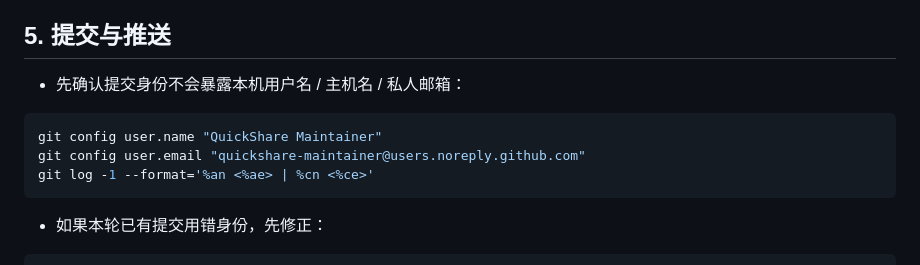
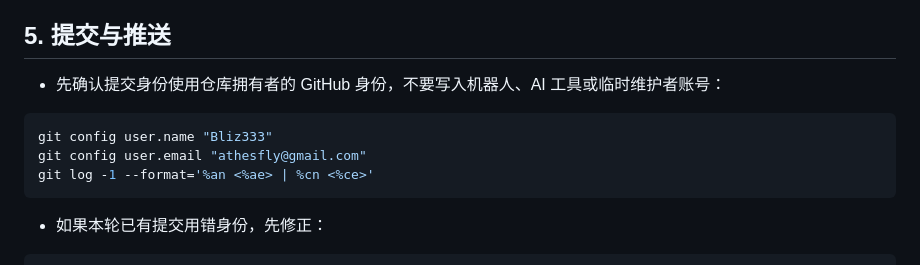
Before and after one commit to Bliz333/Quickshare, a Markdown page: docs/PUBLISHING.md, the part around the change. Rendered like a GitHub page.

Commit message:
docs: use owner git identity for publishing

````diff
--- a/docs/PUBLISHING.md
+++ b/docs/PUBLISHING.md
@@ -64,11 +64,11 @@ git diff --stat
 
 ## 5. 提交与推送
 
-- 先确认提交身份不会暴露本机用户名 / 主机名 / 私人邮箱：
+- 先确认提交身份使用仓库拥有者的 GitHub 身份，不要写入机器人、AI 工具或临时维护者账号：
 
 ```bash
-git config user.name "QuickShare Maintainer"
-git config user.email "quickshare-maintainer@users.noreply.github.com"
+git config user.name "Bliz333"
+git config user.email "athesfly@gmail.com"
 git log -1 --format='%an <%ae> | %cn <%ce>'
 ```
 
````
